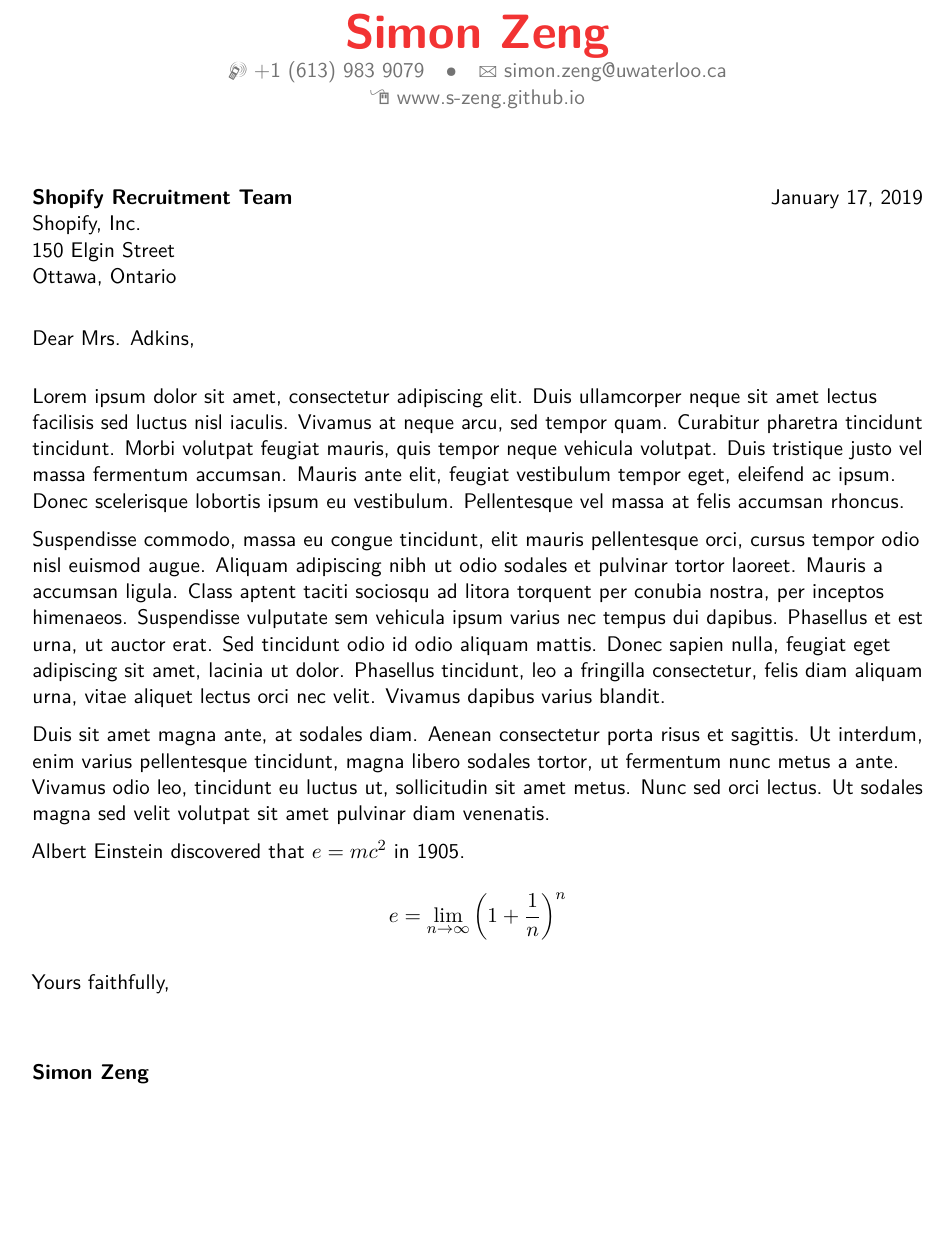
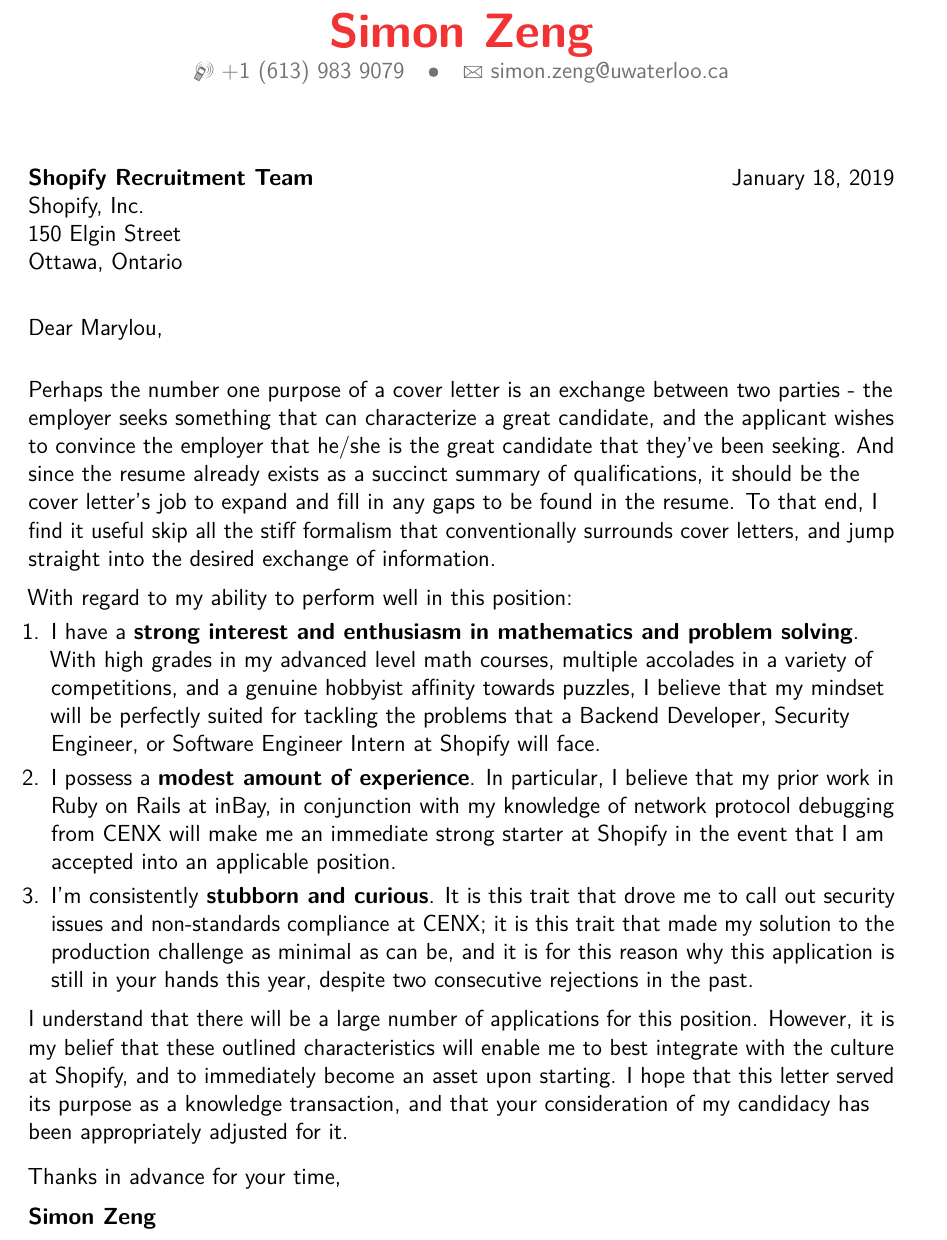
Before and after one commit to s-zeng/s-zeng.github.io, a LaTeX CV (coverletter/main.tex): part of the page, cut so that both start at the same text, the shorter picture padded with empty space. Compiled offline with pdfLaTeX.

Commit message:
Cover letter

```diff
--- a/coverletter/main.tex
+++ b/coverletter/main.tex
@@ -6,7 +6,7 @@
 % available at http://www.latex-project.org/lppl/.
 
 
-\documentclass[11pt,letterpaper,sans]{moderncv}        % possible options include font size ('10pt', '11pt' and '12pt'), paper size ('a4paper', 'letterpaper', 'a5paper', 'legalpaper', 'executivepaper' and 'landscape') and font family ('sans' and 'roman')
+\documentclass[12pt,a4paper,sans]{moderncv}        % possible options include font size ('10pt', '11pt' and '12pt'), paper size ('a4paper', 'letterpaper', 'a5paper', 'legalpaper', 'executivepaper' and 'landscape') and font family ('sans' and 'roman')
 
 % moderncv themes
 \moderncvstyle{banking}                           % style options are 'casual' (default), 'classic', 'oldstyle' and 'banking'
@@ -28,7 +28,7 @@
 % \title{Computer Science Student}                               % optional, remove / comment the line if not wanted
 \phone[mobile]{+1~(613)~983~9079}                   % optional, remove / comment the line if not wanted
 \email{simon.zeng@uwaterloo.ca}                               % optional, remove / comment the line if not wanted
-\homepage{www.s-zeng.github.io}                         % optional, remove / comment the line if not wanted
+% \homepage{www.s-zeng.github.io}                         % optional, remove / comment the line if not wanted
 % \extrainfo{additional information}                 % optional, remove / comment the line if not wanted
 % \photo[64pt][0.4pt]{picture}                       % optional, remove / comment the line if not wanted; '64pt' is the height the picture must be resized to, 0.4pt is the thickness of the frame around it (put it to 0pt for no frame) and 'picture' is the name of the picture file
 % \quote{Some quote}                                 % optional, remove / comment the line if not wanted
@@ -50,23 +50,58 @@
 % recipient data
 \recipient{Shopify Recruitment Team}{Shopify, Inc.\\150 Elgin Street\\Ottawa,
     Ontario}
-\date{January 17, 2019}
-\opening{Dear Mrs. Adkins,}
+\date{January 18, 2019}
+\opening{Dear Marylou,}
 \closing{Yours faithfully,}
 % \enclosure[Attached]{curriculum vit\ae{}          % use an optional argument to use a string other than "Enclosure", or redefine \enclname
 \makelettertitle
 
-Lorem ipsum dolor sit amet, consectetur adipiscing elit. Duis ullamcorper neque sit amet lectus facilisis sed luctus nisl iaculis. Vivamus at neque arcu, sed tempor quam. Curabitur pharetra tincidunt tincidunt. Morbi volutpat feugiat mauris, quis tempor neque vehicula volutpat. Duis tristique justo vel massa fermentum accumsan. Mauris ante elit, feugiat vestibulum tempor eget, eleifend ac ipsum. Donec scelerisque lobortis ipsum eu vestibulum. Pellentesque vel massa at felis accumsan rhoncus.
+Perhaps the number one purpose of a cover letter is an exchange between two
+parties - the employer seeks something that can characterize a great candidate,
+and the applicant wishes to convince the employer that he/she is the great
+candidate that they've been seeking. And since the resume already exists as a
+succinct summary of qualifications, it should be the cover letter's job to
+expand and fill in any gaps to be found in the resume. To that end, I find it
+useful skip all the stiff formalism that conventionally surrounds cover letters,
+and jump straight into the desired exchange of information.
 
-Suspendisse commodo, massa eu congue tincidunt, elit mauris pellentesque orci, cursus tempor odio nisl euismod augue. Aliquam adipiscing nibh ut odio sodales et pulvinar tortor laoreet. Mauris a accumsan ligula. Class aptent taciti sociosqu ad litora torquent per conubia nostra, per inceptos himenaeos. Suspendisse vulputate sem vehicula ipsum varius nec tempus dui dapibus. Phasellus et est urna, ut auctor erat. Sed tincidunt odio id odio aliquam mattis. Donec sapien nulla, feugiat eget adipiscing sit amet, lacinia ut dolor. Phasellus tincidunt, leo a fringilla consectetur, felis diam aliquam urna, vitae aliquet lectus orci nec velit. Vivamus dapibus varius blandit.
+With regard to my ability to perform well in this position:
+\smallskip
+\begin{enumerate}
+    \item I have a \textbf{strong interest and enthusiasm in mathematics and
+            problem solving}. With high grades in my advanced level math
+        courses, multiple accolades in a variety of competitions, and a genuine
+        hobbyist affinity towards puzzles, I believe that my mindset will be
+        perfectly suited for tackling the problems that a Backend Developer,
+        Security Engineer, or Software Engineer Intern at Shopify will face.
+        \smallskip
+    \item I possess a \textbf{modest amount of experience}. In particular, I
+        believe that my prior work in Ruby on Rails at inBay, in conjunction
+        with my knowledge of network protocol debugging from CENX will make me
+        an immediate strong starter at Shopify in the event that I am accepted
+        into an applicable position.
+        \smallskip
+    \item I'm consistently \textbf{stubborn and curious}. It is this trait that
+        drove me to call out security issues and non-standards compliance at
+        CENX; it is this trait that made my solution to the production challenge
+        as minimal as can be, and it is for this reason why this application is
+        still in your hands this year, despite two consecutive rejections in the
+        past.
+\end{enumerate}
 
-Duis sit amet magna ante, at sodales diam. Aenean consectetur porta risus et sagittis. Ut interdum, enim varius pellentesque tincidunt, magna libero sodales tortor, ut fermentum nunc metus a ante. Vivamus odio leo, tincidunt eu luctus ut, sollicitudin sit amet metus. Nunc sed orci lectus. Ut sodales magna sed velit volutpat sit amet pulvinar diam venenatis.
+I understand that there will be a large number of applications for this
+position. However, it is my belief that these outlined characteristics will
+enable me to best integrate with the culture at Shopify, and to immediately
+become an asset upon starting. I hope that this letter served its purpose as a
+knowledge transaction, and that your consideration of my candidacy has been
+appropriately adjusted for it.
+\smallskip
 
-Albert Einstein discovered that $e=mc^2$ in 1905.
+Thanks in advance for your time,
 
-\[ e=\lim_{n \to \infty} \left(1+\frac{1}{n}\right)^n \]
+\textbf{Simon Zeng}
 
-\makeletterclosing
+% \makeletterclosing
 
 \end{document}
 
```
